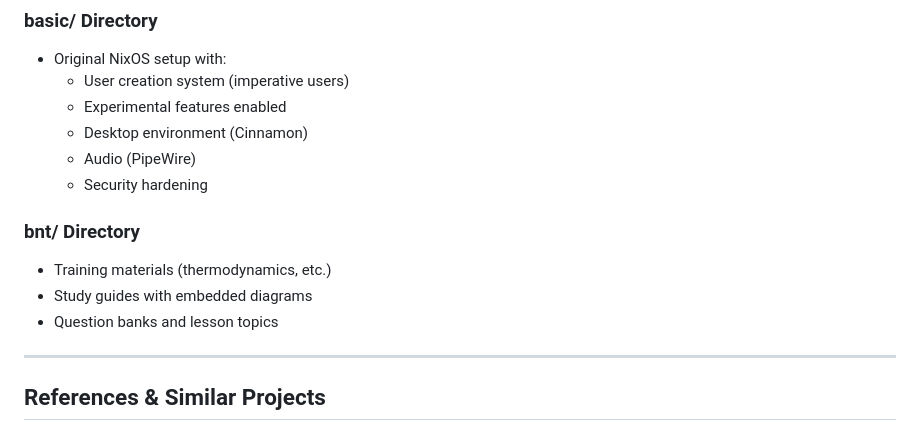
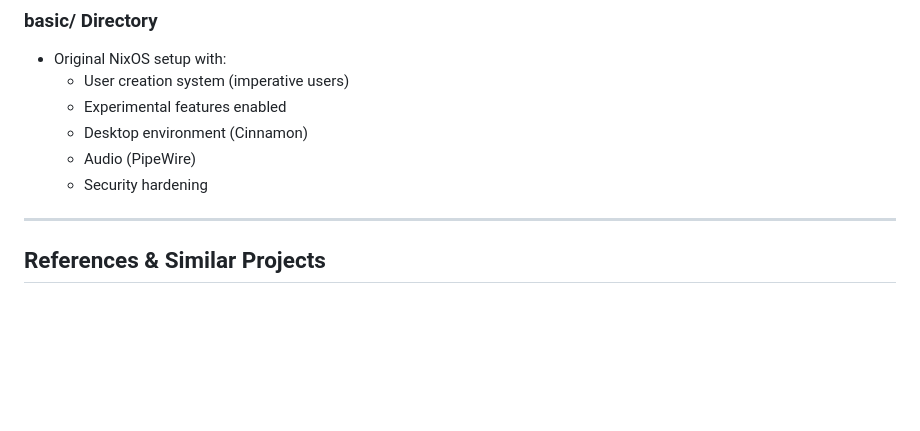
Before and after one commit to jdnitrap/gobook, a Markdown page: NIXQUBES_SUMMARY.md, the part around the change. Drawn GitHub-style; blank space fills up the shorter version.

```diff
--- a/NIXQUBES_SUMMARY.md
+++ b/NIXQUBES_SUMMARY.md
@@ -309,11 +309,6 @@ Kernel hardening enabled:
   - Audio (PipeWire)
   - Security hardening
 
-### bnt/ Directory
-- Training materials (thermodynamics, etc.)
-- Study guides with embedded diagrams
-- Question banks and lesson topics
-
 ---
 
 ## References & Similar Projects
```
Also changed, not shown: README.md (+4 -20 lines).
